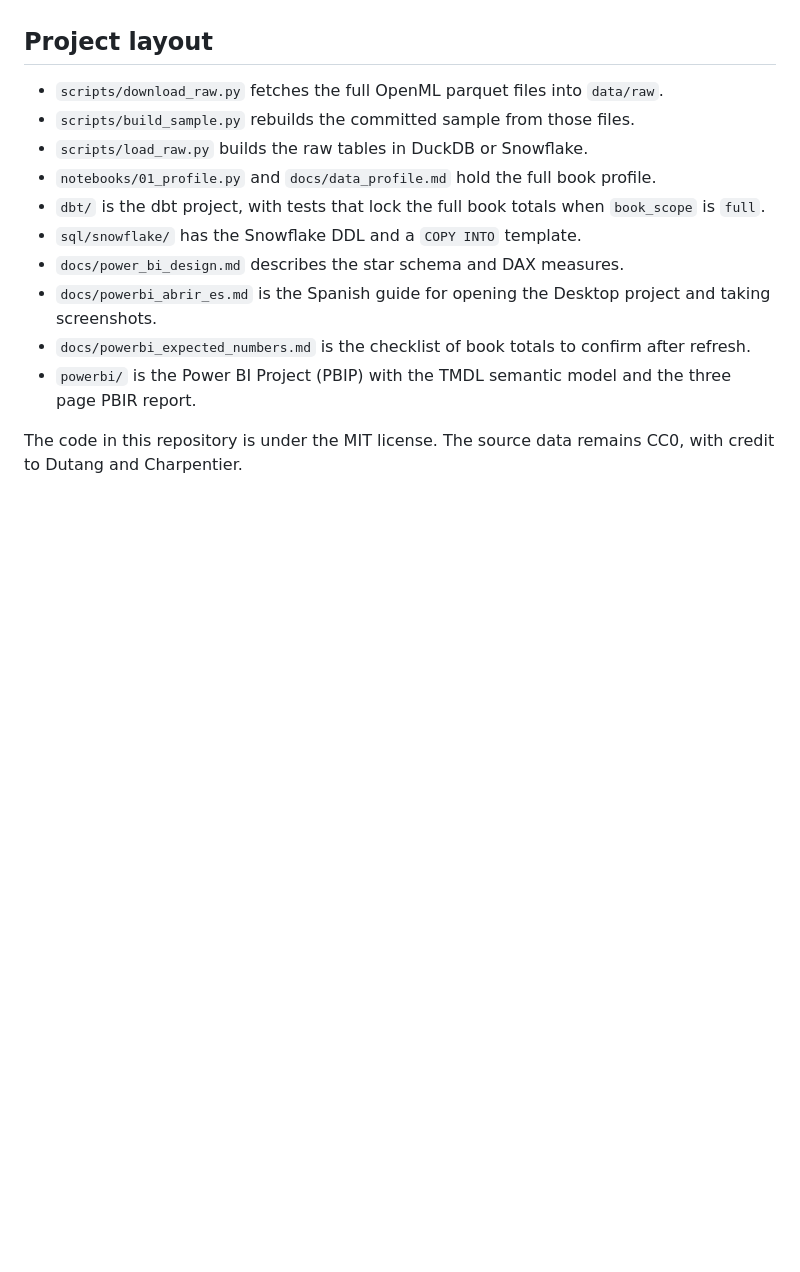
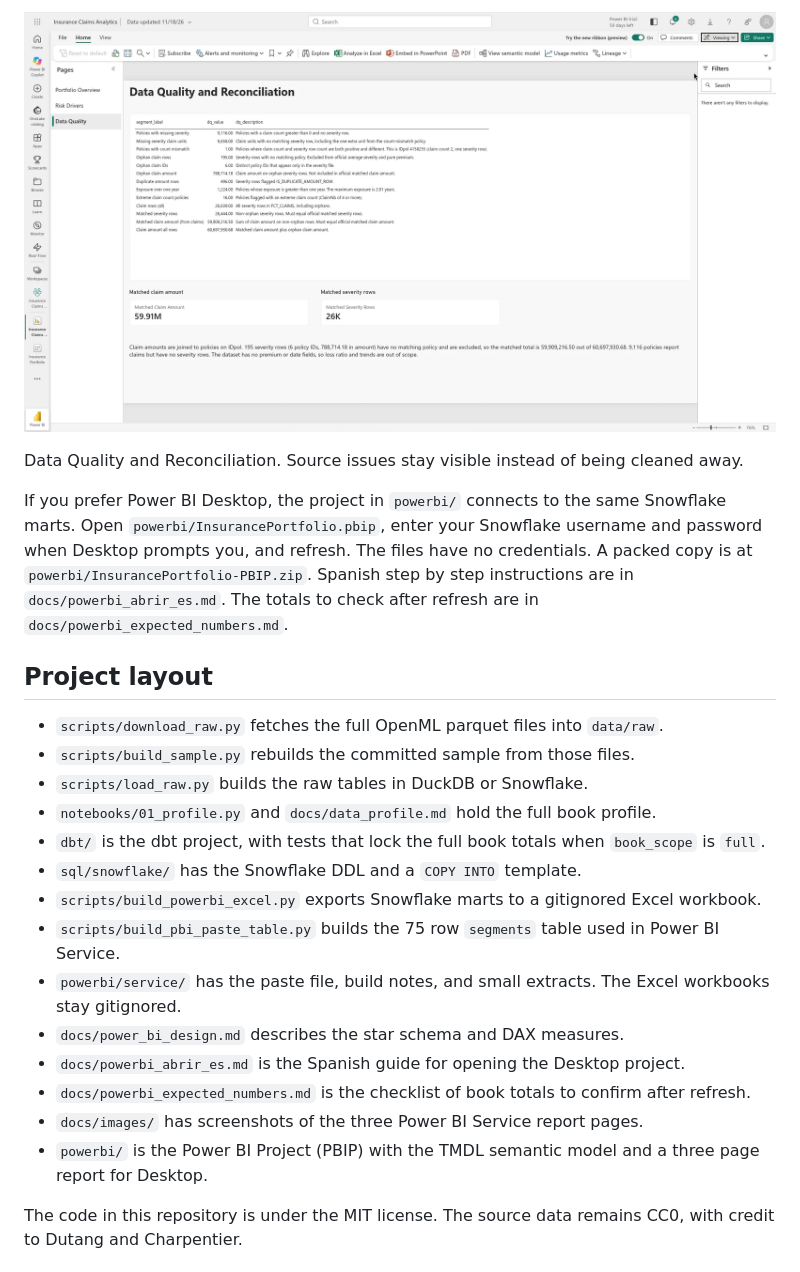
Before and after one commit to ccaammiilloo/insurance-claims-analytics-snowflake-dbt, a Markdown page: README.md, the part around one of its changes. GitHub-like rendering; pictures changed too: docs/images/powerbi_page3_data_quality.png (added); blank space fills up the shorter version.

```diff
--- a/README.md
+++ b/README.md
@@ -135,3 +146,8 @@ The report has three pages:
+![Data Quality page with the reconciliation table and matched claim cards](docs/images/powerbi_page3_data_quality.png)
+
+Data Quality and Reconciliation. Source issues stay visible instead of being cleaned away.
+
+If you prefer Power BI Desktop, the project in `powerbi/` connects to the same Snowflake marts. Open `powerbi/InsurancePortfolio.pbip`, enter your Snowflake username and password when Desktop prompts you, and refresh. The files have no credentials. A packed copy is at `powerbi/InsurancePortfolio-PBIP.zip`. Spanish step by step instructions are in `docs/powerbi_abrir_es.md`. The totals to check after refresh are in `docs/powerbi_expected_numbers.md`.
 
 ## Project layout
 
@@ -141,10 +157,14 @@ The report has three pages:
 - `notebooks/01_profile.py` and `docs/data_profile.md` hold the full book profile.
 - `dbt/` is the dbt project, with tests that lock the full book totals when `book_scope` is `full`.
 - `sql/snowflake/` has the Snowflake DDL and a `COPY INTO` template.
+- `scripts/build_powerbi_excel.py` exports Snowflake marts to a gitignored Excel workbook.
+- `scripts/build_pbi_paste_table.py` builds the 75 row `segments` table used in Power BI Service.
+- `powerbi/service/` has the paste file, build notes, and small extracts. The Excel workbooks stay gitignored.
 - `docs/power_bi_design.md` describes the star schema and DAX measures.
-- `docs/powerbi_abrir_es.md` is the Spanish guide for opening the Desktop project and taking screenshots.
+- `docs/powerbi_abrir_es.md` is the Spanish guide for opening the Desktop project.
 - `docs/powerbi_expected_numbers.md` is the checklist of book totals to confirm after refresh.
-- `powerbi/` is the Power BI Project (PBIP) with the TMDL semantic model and the three page PBIR report.
+- `docs/images/` has screenshots of the three Power BI Service report pages.
+- `powerbi/` is the Power BI Project (PBIP) with the TMDL semantic model and a three page report for Desktop.
 
 The code in this repository is under the MIT license. The source data remains CC0, with credit to Dutang and Charpentier.
 
```
Also changed, not shown: other parts of README.md (+21 -10 lines), powerbi/service/BUILD_STEPS.md (added, +160 -0 lines), docs/images/powerbi_page1_portfolio_overview.png (added), docs/images/powerbi_page2_risk_drivers.png (added), 10 other files.
